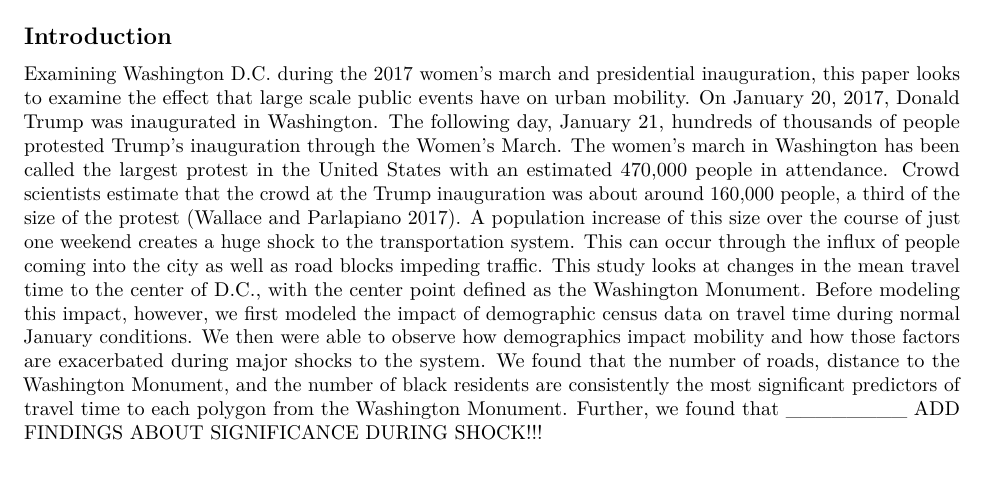
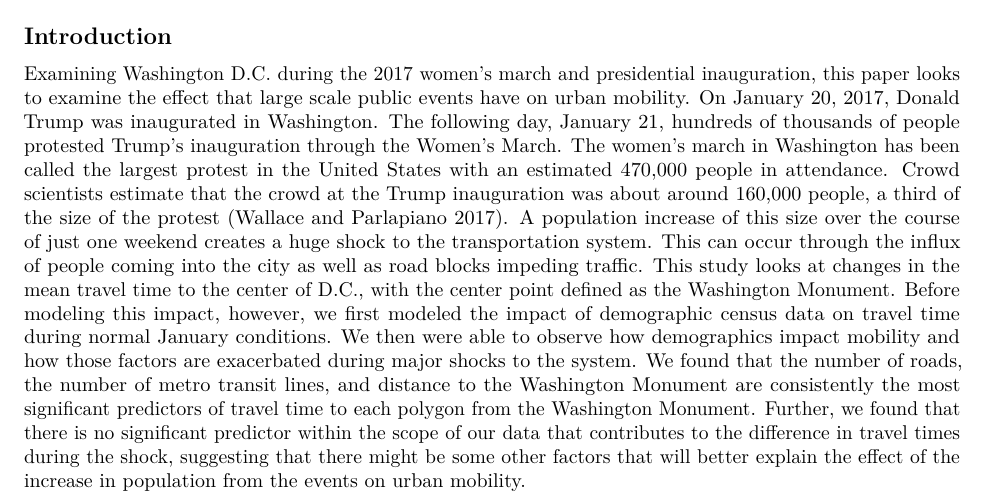
Before and after one commit to sp314/transit-urban-mobility, an R Markdown document (manuscript.Rmd): part of page 1 of 5, cut so that both start at the same text. Rendered offline with R 4.5, knitr and Pandoc, then LaTeX, with nearby package versions; some code elsewhere in the file could not run offline.

Commit message:
Add findings during shock to intro

```diff
--- a/manuscript.Rmd
+++ b/manuscript.Rmd
@@ -114,7 +114,7 @@ listW <- nb2listw(queen)
 
 ## Introduction
 
-Examining Washington D.C. during the 2017 women's march and presidential inauguration, this paper looks to examine the effect that large scale public events have on urban mobility. On January 20, 2017, Donald Trump was inaugurated in Washington. The following day, January 21, hundreds of thousands of people protested Trump's inauguration through the Women's March. The women's march in Washington has been called the largest protest in the United States with an estimated 470,000 people in attendance. Crowd scientists estimate that the crowd at the Trump inauguration was about around 160,000 people, a third of the size of the protest [@wallace_parlapiano_2017]. A population increase of this size over the course of just one weekend creates a huge shock to the transportation system. This can occur through the influx of people coming into the city as well as road blocks impeding traffic. This study looks at changes in the mean travel time to the center of D.C., with the center point defined as the Washington Monument. Before modeling this impact, however, we first modeled the impact of demographic census data on travel time during normal January conditions. We then were able to observe how demographics impact mobility and how those factors are exacerbated during major shocks to the system. We found that the number of roads, distance to the Washington Monument, and the number of black residents are consistently the most significant predictors of travel time to each polygon from the Washington Monument. Further, we found that ________ ADD FINDINGS ABOUT SIGNIFICANCE DURING SHOCK!!!
+Examining Washington D.C. during the 2017 women's march and presidential inauguration, this paper looks to examine the effect that large scale public events have on urban mobility. On January 20, 2017, Donald Trump was inaugurated in Washington. The following day, January 21, hundreds of thousands of people protested Trump's inauguration through the Women's March. The women's march in Washington has been called the largest protest in the United States with an estimated 470,000 people in attendance. Crowd scientists estimate that the crowd at the Trump inauguration was about around 160,000 people, a third of the size of the protest [@wallace_parlapiano_2017]. A population increase of this size over the course of just one weekend creates a huge shock to the transportation system. This can occur through the influx of people coming into the city as well as road blocks impeding traffic. This study looks at changes in the mean travel time to the center of D.C., with the center point defined as the Washington Monument. Before modeling this impact, however, we first modeled the impact of demographic census data on travel time during normal January conditions. We then were able to observe how demographics impact mobility and how those factors are exacerbated during major shocks to the system. We found that the number of roads, the number of metro transit lines, and distance to the Washington Monument are consistently the most significant predictors of travel time to each polygon from the Washington Monument. Further, we found that there is no significant predictor within the scope of our data that contributes to the difference in travel times during the shock, suggesting that there might be some other factors that will better explain the effect of the increase in population from the events on urban mobility.
 
 It is important to examine urban mobility in two ways. First, city attributes such as road or transit access make certain areas more accessible. Unfortunately, accessibility or mobility often falls along racial or class lines. Washington is highly segregated and the cause of which is likely in part be due to urban planning that partitions the city into separate demographics.
 
```
